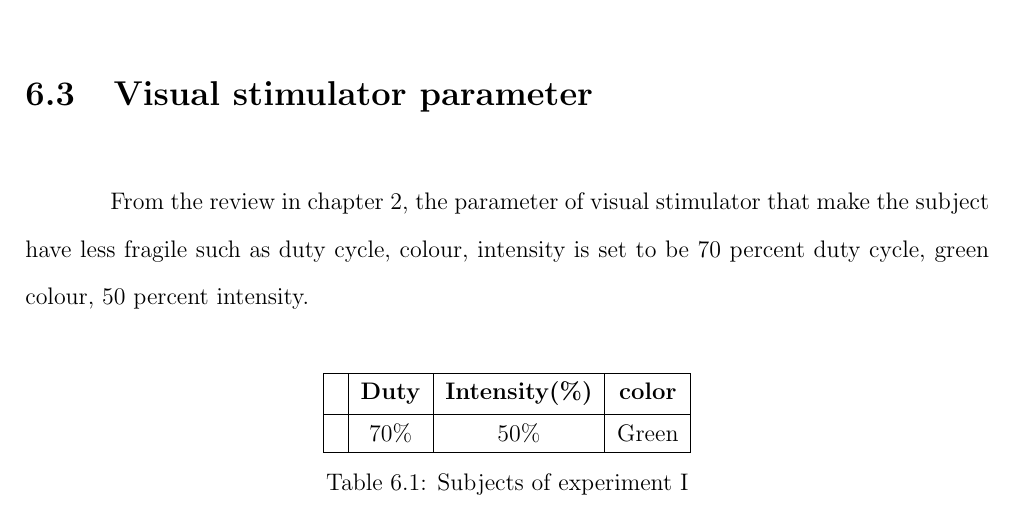
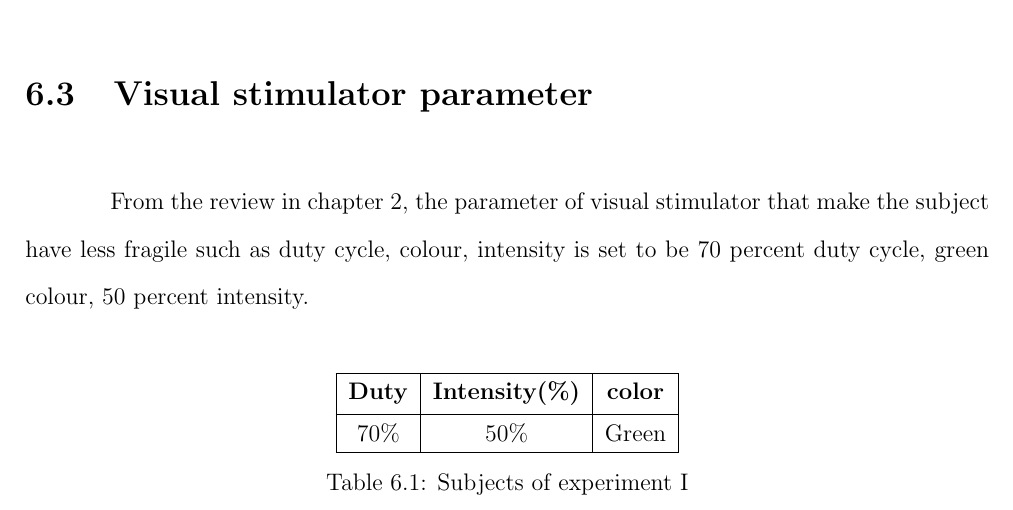
Before and after one commit to ioscarhunter/paper4, a LaTeX thesis (thesis.tex, which reads chapter6/development.tex): part of page 72 of 110, cut so that both start at the same text. Compiled offline with pdfLaTeX.

Commit message:
txs auto checkin

```diff
--- a/chapter6/development.tex
+++ b/chapter6/development.tex
@@ -92,9 +92,9 @@ In each visual stimulator, it has one LED install, with a light filter to reduce
 	\tabulinesep=1.5mm
 	\begin{tabu}{| c | c | c | c |}
 			\hline
-			&\textbf{Duty}&\textbf{Intensity(\%)}&\textbf{color}\\
+			\textbf{Duty}&\textbf{Intensity(\%)}&\textbf{color}\\
 			\hline
-			&70\%&50\%&Green\\
+			70\%&50\%&Green\\
 			\hline
 	\end{tabu}
 	\caption{Subjects of experiment I}
```
